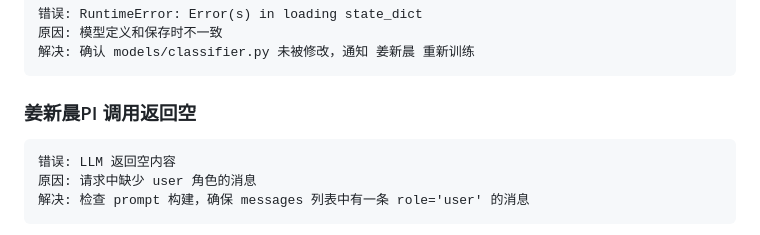
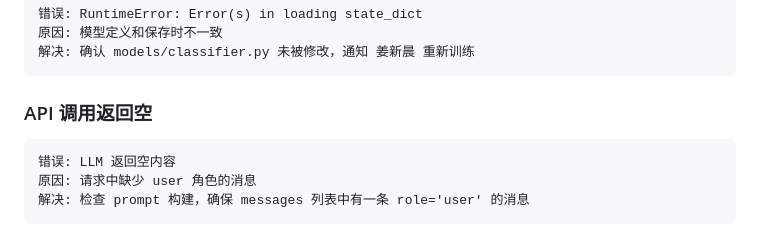
Before and after one commit to pnnooy/AI_rumor_detection, a Markdown page: DEVELOPMENT.md, the part around the change. GitHub-like rendering.

````diff
--- a/DEVELOPMENT.md
+++ b/DEVELOPMENT.md
@@ -237,7 +237,7 @@ python evaluate.py --input results/val_results.csv --output-dir figures/
 解决: 确认 models/classifier.py 未被修改，通知 姜新晨 重新训练
 ```
 
-### 姜新晨PI 调用返回空
+### API 调用返回空
 ```
 错误: LLM 返回空内容
 原因: 请求中缺少 user 角色的消息
````
Also changed, not shown: README.md (+5 -5 lines).
